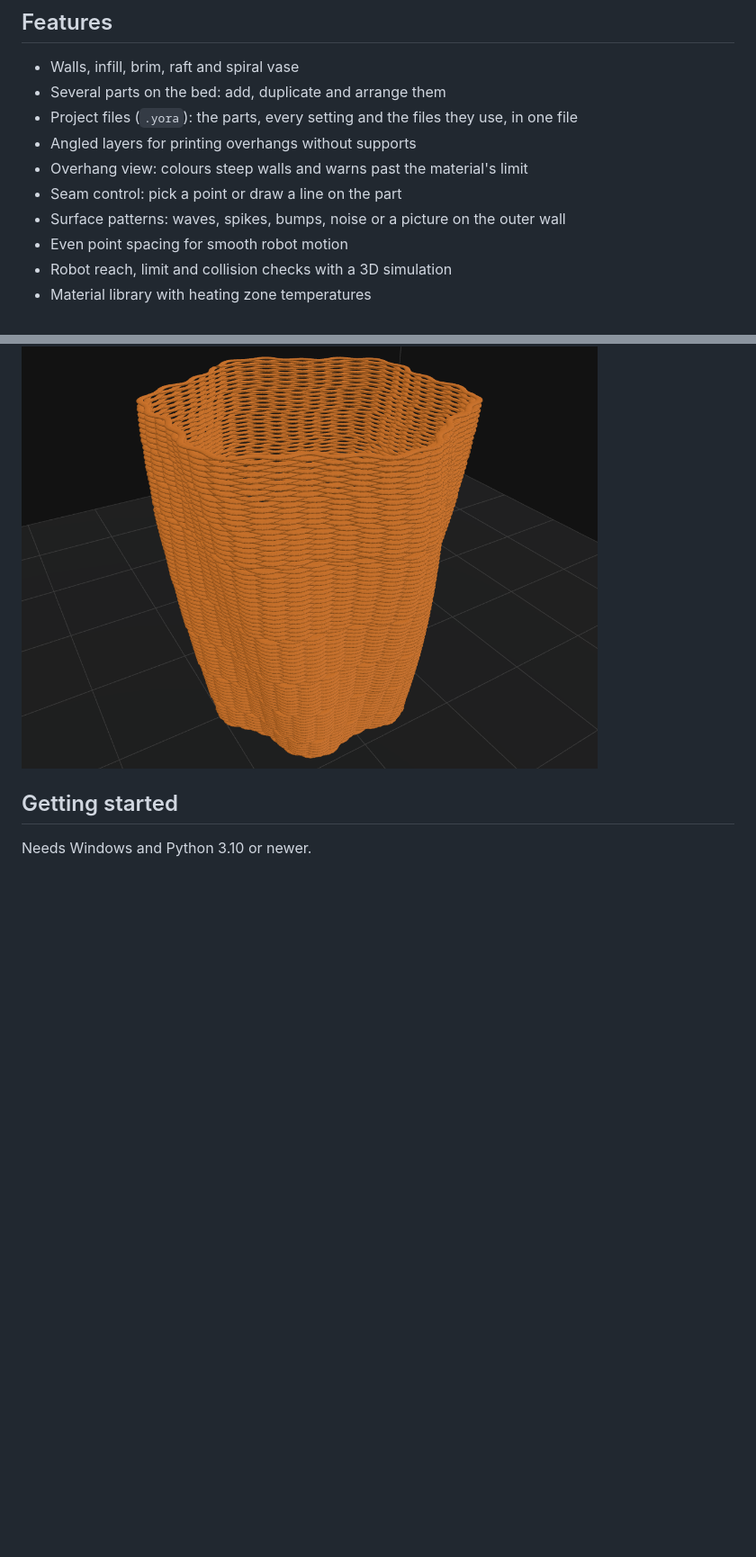
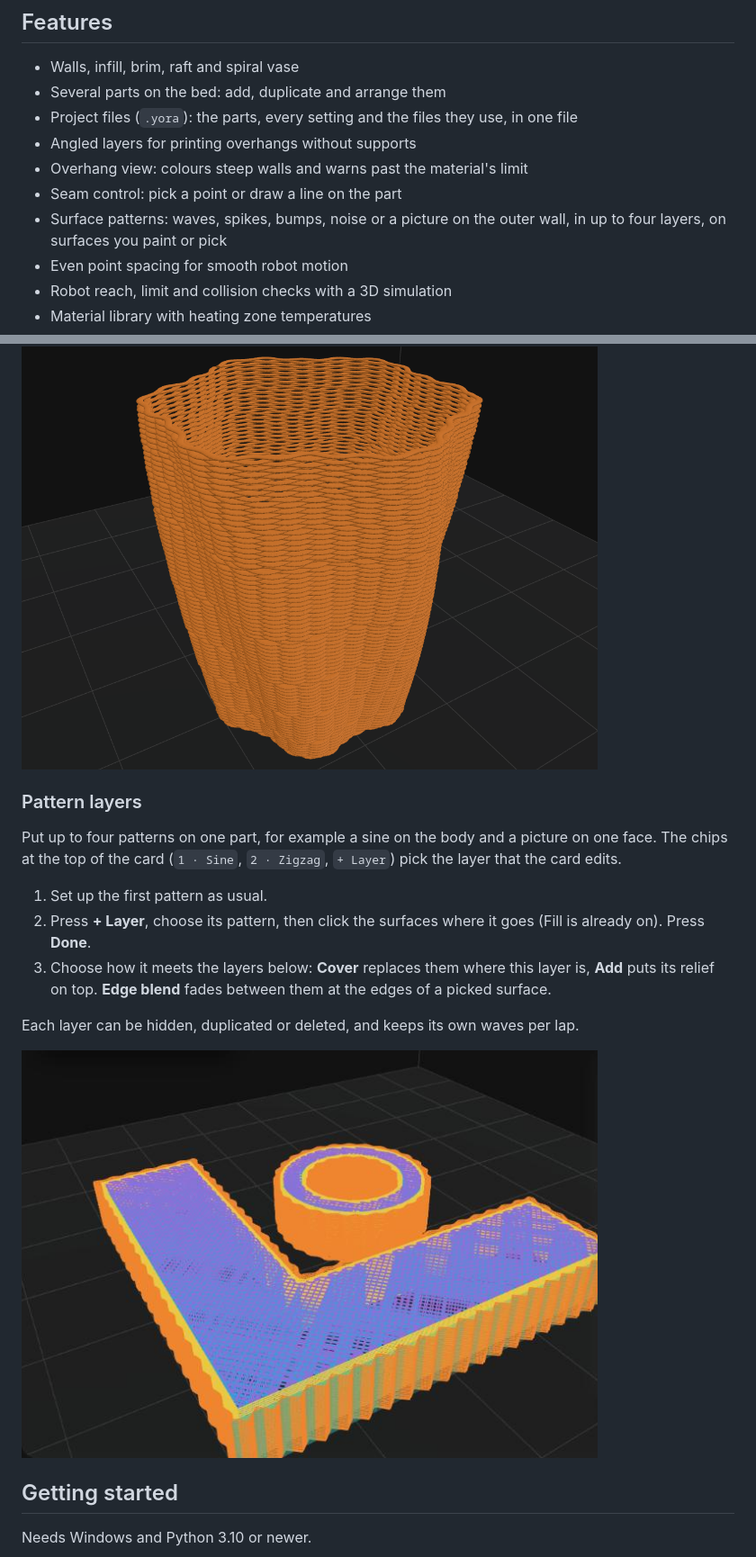
Before and after one commit to njmrvn/YoRA-Slicer, a Markdown page: README.md, 2 parts joined by grey strips. Shown at 90% size. Rendered like a GitHub page; pictures changed too: docs/surface-layers.png (added); blank space fills up the shorter version.

Commit message:
README: Fill, slope limit and pattern layers, with an example
Co-Authored-By: Claude Opus 5.5 <noreply@anthropic.com>

```diff
--- a/README.md
+++ b/README.md
@@ -34,7 +34,7 @@ Press **Save** (Ctrl+S) to keep everything as a `.yora` project, and **Ctrl+Z**
 - Angled layers for printing overhangs without supports
 - Overhang view: colours steep walls and warns past the material's limit
 - Seam control: pick a point or draw a line on the part
-- Surface patterns: waves, spikes, bumps, noise or a picture on the outer wall
+- Surface patterns: waves, spikes, bumps, noise or a picture on the outer wall, in up to four layers, on surfaces you paint or pick
 - Even point spacing for smooth robot motion
 - Robot reach, limit and collision checks with a 3D simulation
 - Material library with heating zone temperatures
@@ -53,5 +55,17 @@ Add texture to a part without changing the model. After slicing, open the **Surf
 
 <img src="docs/surface-pattern.png" width="640" alt="A vase with a woven sine pattern">
+
+### Pattern layers
+
+Put up to four patterns on one part, for example a sine on the body and a picture on one face. The chips at the top of the card (`1 · Sine`, `2 · Zigzag`, `+ Layer`) pick the layer that the card edits.
+
+1. Set up the first pattern as usual.
+2. Press **+ Layer**, choose its pattern, then click the surfaces where it goes (Fill is already on). Press **Done**.
+3. Choose how it meets the layers below: **Cover** replaces them where this layer is, **Add** puts its relief on top. **Edge blend** fades between them at the edges of a picked surface.
+
+Each layer can be hidden, duplicated or deleted, and keeps its own waves per lap.
+
+<img src="docs/surface-layers.png" width="640" alt="A bracket with a sine pattern on every wall and a deep zigzag on its front face">
 
 ## Getting started
 
```
Also changed, not shown: other parts of README.md (+2 -0 lines).
